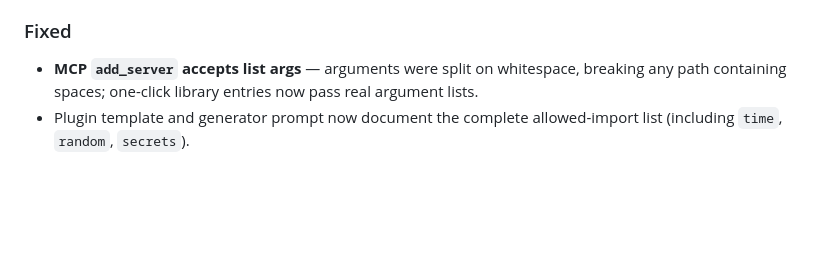
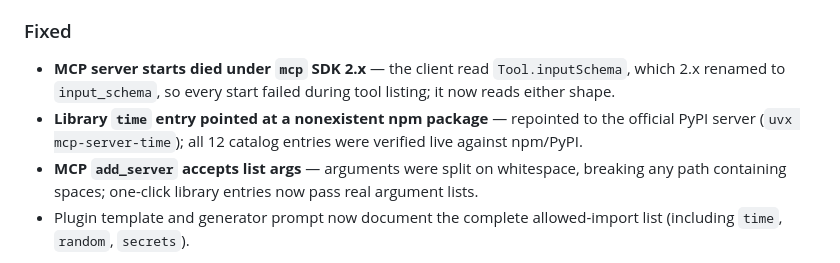
Before and after one commit to Youssef-Devolopment/jarvis, a Markdown page: CHANGELOG.md, the part around the change. Drawn GitHub-style; blank space fills up the shorter version.

Commit message:
Document the MCP SDK 2.x start fix and the verified catalog repoint in the 1.7.0 changelog

```diff
--- a/CHANGELOG.md
+++ b/CHANGELOG.md
@@ -37,6 +37,12 @@ packs and MCP servers, plus cross-cutting polish.
   the crypto-RNG module so password packs can be truly random.
 
 ### Fixed
+- **MCP server starts died under `mcp` SDK 2.x** — the client read
+  `Tool.inputSchema`, which 2.x renamed to `input_schema`, so every
+  start failed during tool listing; it now reads either shape.
+- **Library `time` entry pointed at a nonexistent npm package** —
+  repointed to the official PyPI server (`uvx mcp-server-time`); all
+  12 catalog entries were verified live against npm/PyPI.
 - **MCP `add_server` accepts list args** — arguments were split on
   whitespace, breaking any path containing spaces; one-click
   library entries now pass real argument lists.
```
